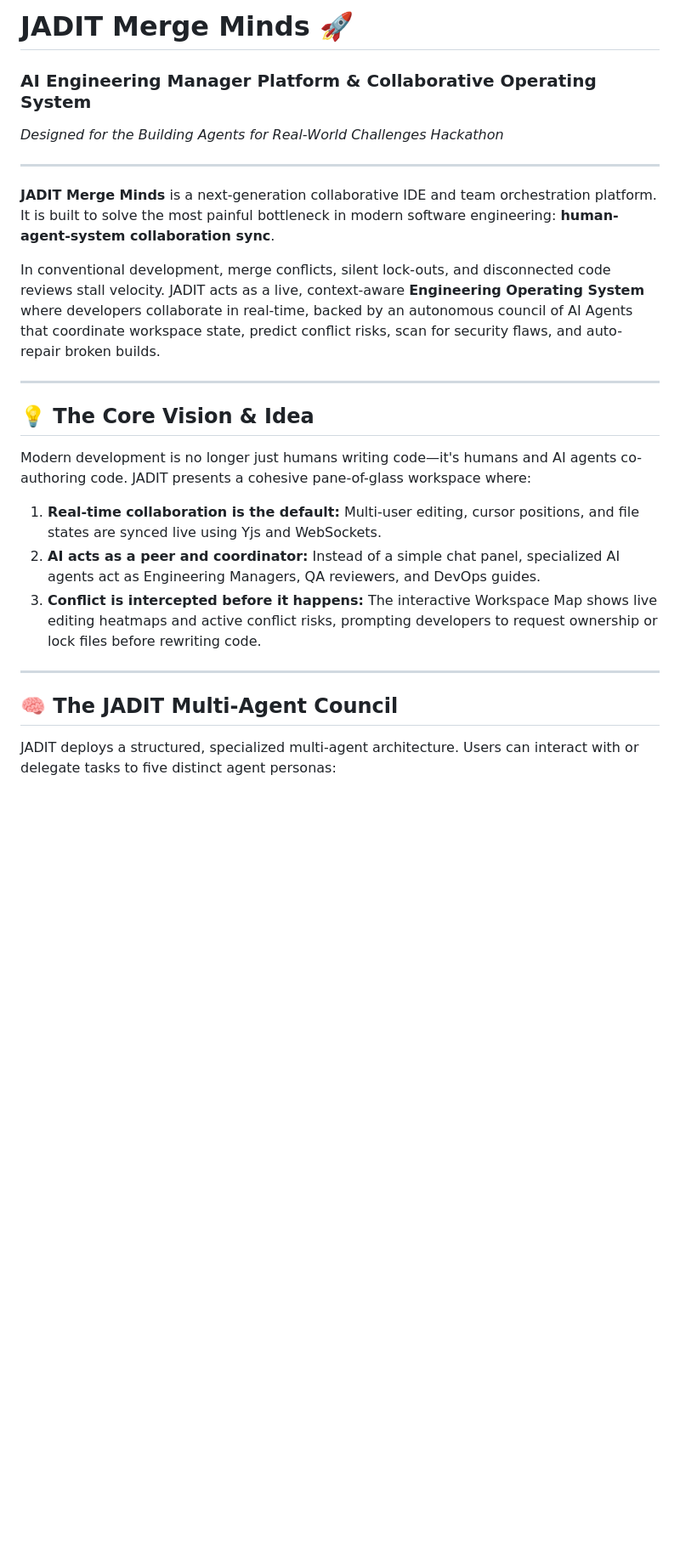
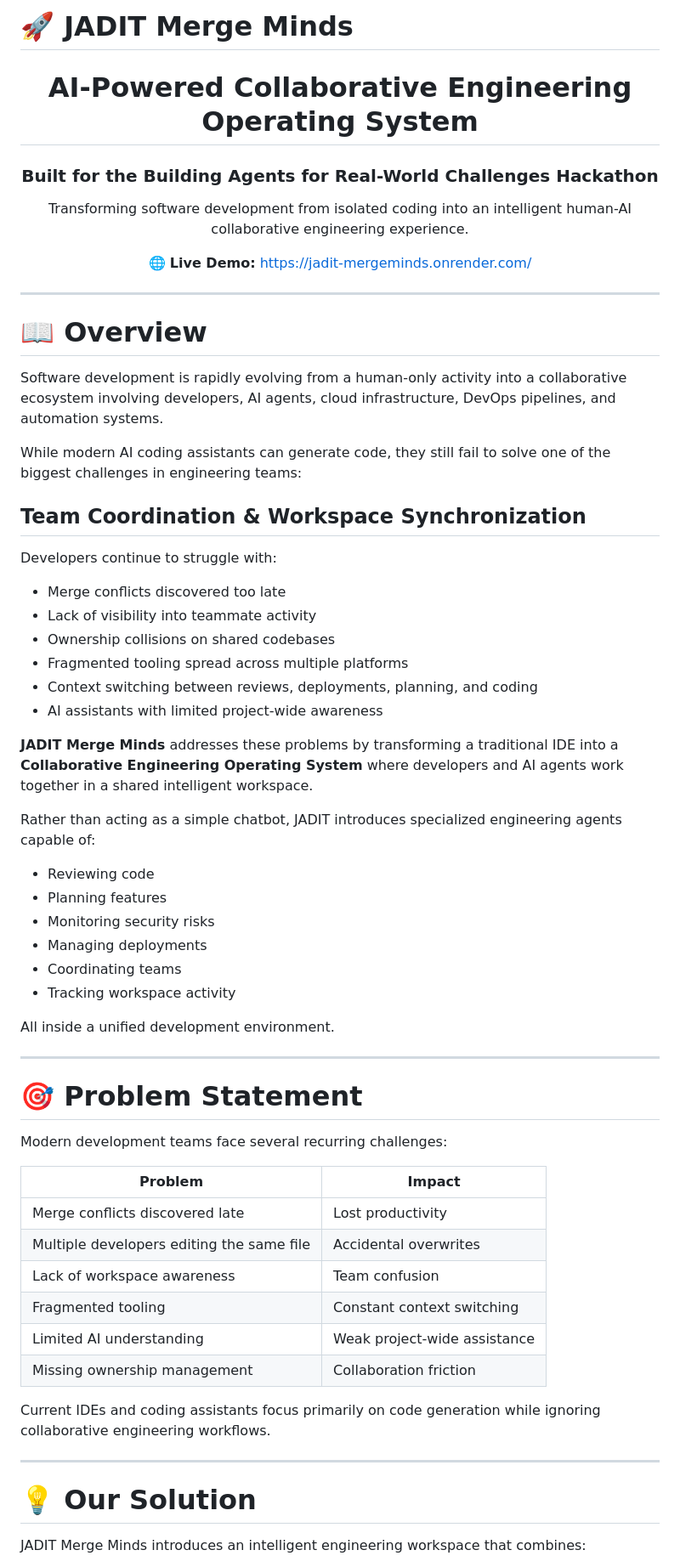
Before and after one commit to JK2512/JADIT-MergeMinds, a Markdown page: README.md, the part around one of its changes. Shown at 85% size. Drawn GitHub-style; blank space fills up the shorter version.

```diff
--- a/README.md
+++ b/README.md
@@ -1,24 +1,69 @@
-# JADIT Merge Minds 🚀
-### AI Engineering Manager Platform & Collaborative Operating System
-*Designed for the Building Agents for Real-World Challenges Hackathon*
+# 🚀 JADIT Merge Minds
+
+<div align="center">
+
+# AI-Powered Collaborative Engineering Operating System
+
+### Built for the Building Agents for Real-World Challenges Hackathon
+
+Transforming software development from isolated coding into an intelligent human-AI collaborative engineering experience.
+
+🌐 **Live Demo:** https://jadit-mergeminds.onrender.com/
+
+</div>
 
 ---
 
-**JADIT Merge Minds** is a next-generation collaborative IDE and team orchestration platform. It is built to solve the most painful bottleneck in modern software engineering: **human-agent-system collaboration sync**.
+# 📖 Overview
 
-In conventional development, merge conflicts, silent lock-outs, and disconnected code reviews stall velocity. JADIT acts as a live, context-aware **Engineering Operating System** where developers collaborate in real-time, backed by an autonomous council of AI Agents that coordinate workspace state, predict conflict risks, scan for security flaws, and auto-repair broken builds.
+Software development is rapidly evolving from a human-only activity into a collaborative ecosystem involving developers, AI agents, cloud infrastructure, DevOps pipelines, and automation systems.
+
+While modern AI coding assistants can generate code, they still fail to solve one of the biggest challenges in engineering teams:
+
+## Team Coordination & Workspace Synchronization
+
+Developers continue to struggle with:
+
+- Merge conflicts discovered too late
+- Lack of visibility into teammate activity
+- Ownership collisions on shared codebases
+- Fragmented tooling spread across multiple platforms
+- Context switching between reviews, deployments, planning, and coding
+- AI assistants with limited project-wide awareness
+
+**JADIT Merge Minds** addresses these problems by transforming a traditional IDE into a **Collaborative Engineering Operating System** where developers and AI agents work together in a shared intelligent workspace.
+
+Rather than acting as a simple chatbot, JADIT introduces specialized engineering agents capable of:
+
+- Reviewing code
+- Planning features
+- Monitoring security risks
+- Managing deployments
+- Coordinating teams
+- Tracking workspace activity
+
+All inside a unified development environment.
 
 ---
 
-## 💡 The Core Vision & Idea
-Modern development is no longer just humans writing code—it's humans and AI agents co-authoring code. JADIT presents a cohesive pane-of-glass workspace where:
-1. **Real-time collaboration is the default:** Multi-user editing, cursor positions, and file states are synced live using Yjs and WebSockets.
-2. **AI acts as a peer and coordinator:** Instead of a simple chat panel, specialized AI agents act as Engineering Managers, QA reviewers, and DevOps guides.
-3. **Conflict is intercepted before it happens:** The interactive Workspace Map shows live editing heatmaps and active conflict risks, prompting developers to request ownership or lock files before rewriting code.
+# 🎯 Problem Statement
+
+Modern development teams face several recurring challenges:
+
+| Problem | Impact |
+|----------|---------|
+| Merge conflicts discovered late | Lost productivity |
+| Multiple developers editing the same file | Accidental overwrites |
+| Lack of workspace awareness | Team confusion |
+| Fragmented tooling | Constant context switching |
+| Limited AI understanding | Weak project-wide assistance |
+| Missing ownership management | Collaboration friction |
+
+Current IDEs and coding assistants focus primarily on code generation while ignoring collaborative engineering workflows.
 
 ---
 
-## 🧠 The JADIT Multi-Agent Council
+# 💡 Our Solution
 
-JADIT deploys a structured, specialized multi-agent architecture. Users can interact with or delegate tasks to five distinct agent personas:
+JADIT Merge Minds introduces an intelligent engineering workspace that combines:
 
```
Also changed, not shown: other parts of README.md (+568 -87 lines).
